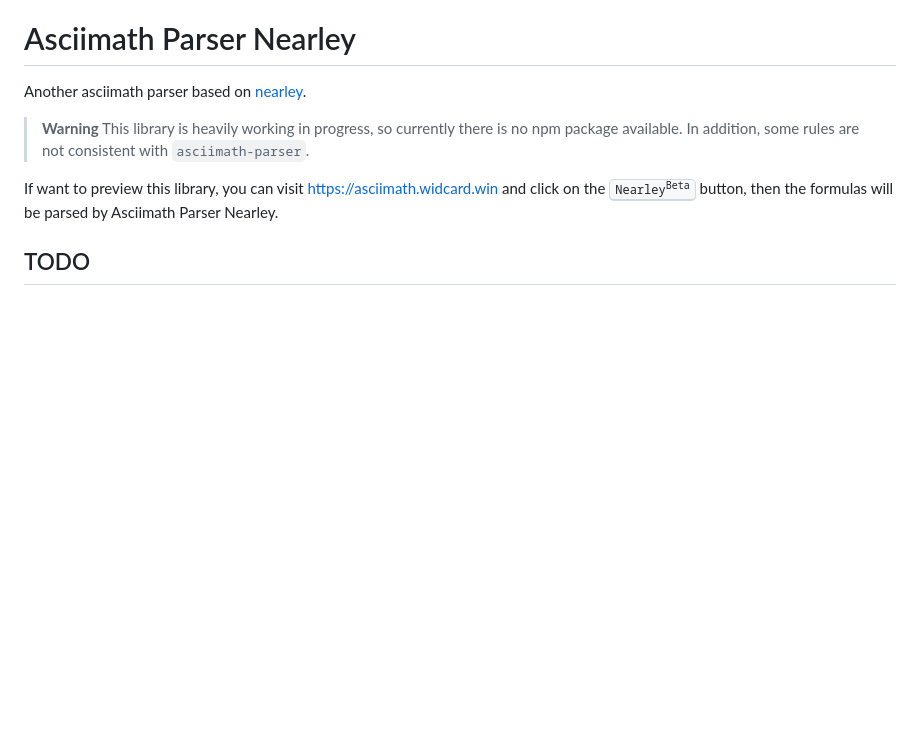
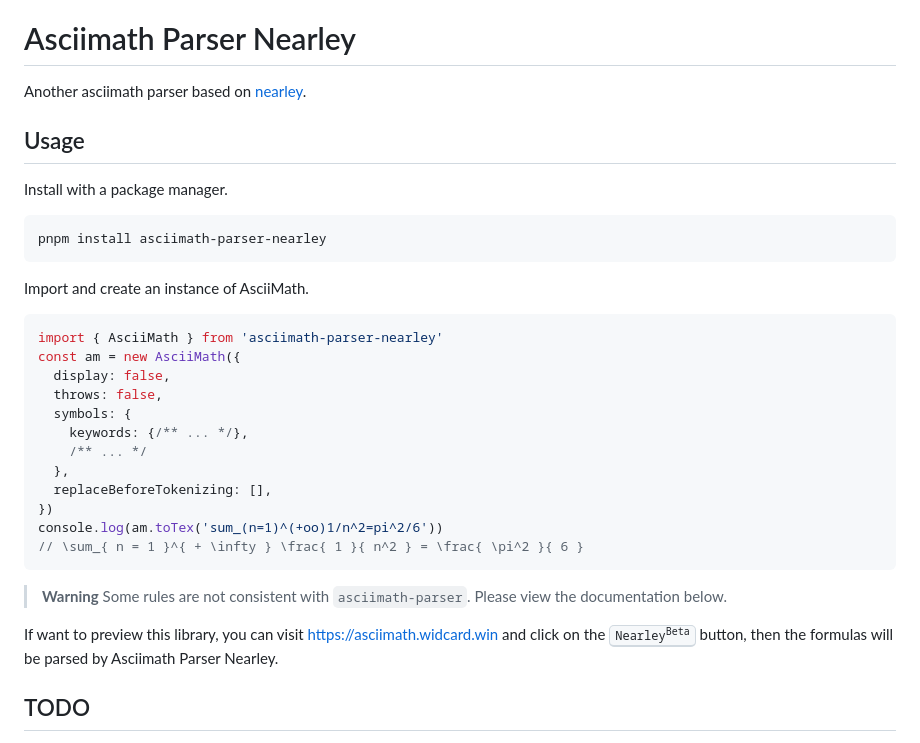
Before and after one commit to widcardw/asciimath-parser, a Markdown page: packages/nearley/README.md, the part around the change. Rendered like a GitHub page; blank space fills up the shorter version.

Commit message:
chore: change readme

````diff
--- a/packages/nearley/README.md
+++ b/packages/nearley/README.md
@@ -2,9 +2,33 @@
 
 Another asciimath parser based on [nearley](https://nearley.js.org).
 
+## Usage
+
+Install with a package manager.
+
+```sh
+pnpm install asciimath-parser-nearley
+```
+
+Import and create an instance of AsciiMath.
+
+```js
+import { AsciiMath } from 'asciimath-parser-nearley'
+const am = new AsciiMath({
+  display: false,
+  throws: false,
+  symbols: {
+    keywords: {/** ... */},
+    /** ... */
+  },
+  replaceBeforeTokenizing: [],
+})
+console.log(am.toTex('sum_(n=1)^(+oo)1/n^2=pi^2/6'))
+// \sum_{ n = 1 }^{ + \infty } \frac{ 1 }{ n^2 } = \frac{ \pi^2 }{ 6 }
+```
+
 > **Warning**
-> This library is heavily working in progress, so currently there is no npm package available.
-> In addition, some rules are not consistent with `asciimath-parser`.
+> Some rules are not consistent with `asciimath-parser`. Please view the documentation below.
 
 If want to preview this library, you can visit https://asciimath.widcard.win and click on the <kbd>Nearley<sup>Beta</sup></kbd> button, then the formulas will be parsed by Asciimath Parser Nearley.
 
````
